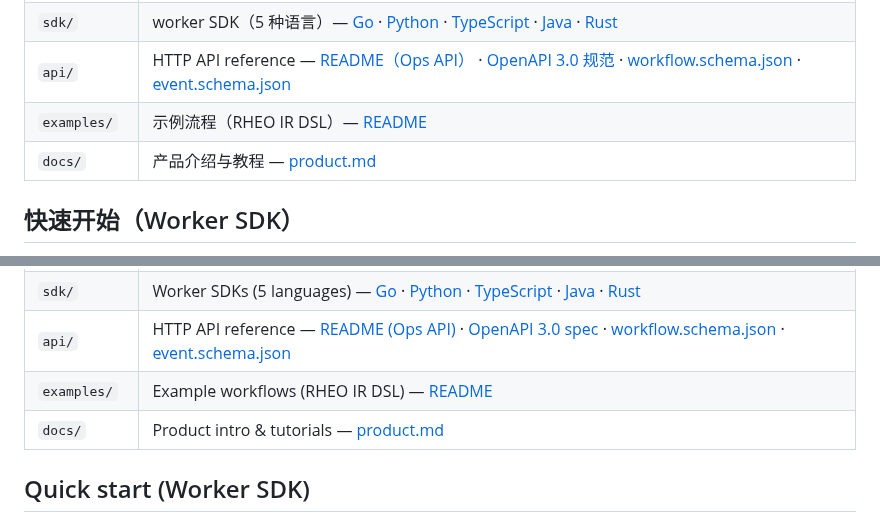
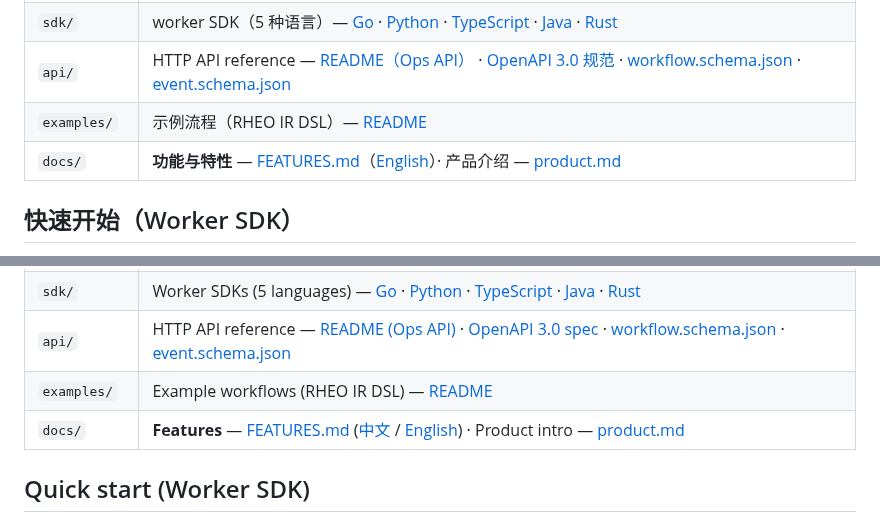
Before and after one commit to axisvela/rheovela-open, a Markdown page: README.md, 2 parts joined by grey strips. Drawn GitHub-style.

Commit message:
docs: RHEOVELA feature/functionality intro (bilingual)

```diff
--- a/README.md
+++ b/README.md
@@ -14,7 +14,7 @@ RHEOVELA 对外发布层（Apache-2.0，当前 **v0.9.0-beta**）：产品介绍
 | `sdk/` | worker SDK（5 种语言）— [Go](sdk/worker/) · [Python](sdk/python/) · [TypeScript](sdk/typescript/) · [Java](sdk/java/) · [Rust](sdk/rust/) |
 | `api/` | HTTP API reference — [README（Ops API）](api/README.md) · [OpenAPI 3.0 规范](api/openapi.yaml) · [workflow.schema.json](api/workflow.schema.json) · [event.schema.json](api/event.schema.json) |
 | `examples/` | 示例流程（RHEO IR DSL）— [README](examples/README.md) |
-| `docs/` | 产品介绍与教程 — [product.md](docs/product.md) |
+| `docs/` | **功能与特性** — [FEATURES.md](docs/FEATURES.md)（[English](docs/FEATURES.en.md)）· 产品介绍 — [product.md](docs/product.md) |
 
 ## 快速开始（Worker SDK）
 
@@ -57,7 +57,7 @@ contracts, SDKs (Go/Python/TypeScript/Java/Rust), API reference and examples.
 | `sdk/` | Worker SDKs (5 languages) — [Go](sdk/worker/) · [Python](sdk/python/) · [TypeScript](sdk/typescript/) · [Java](sdk/java/) · [Rust](sdk/rust/) |
 | `api/` | HTTP API reference — [README (Ops API)](api/README.md) · [OpenAPI 3.0 spec](api/openapi.yaml) · [workflow.schema.json](api/workflow.schema.json) · [event.schema.json](api/event.schema.json) |
 | `examples/` | Example workflows (RHEO IR DSL) — [README](examples/README.md) |
-| `docs/` | Product intro & tutorials — [product.md](docs/product.md) |
+| `docs/` | **Features** — [FEATURES.md](docs/FEATURES.md) ([中文](docs/FEATURES.md) / [English](docs/FEATURES.en.md)) · Product intro — [product.md](docs/product.md) |
 
 ## Quick start (Worker SDK)
 
```
Also changed, not shown: docs/FEATURES.en.md (added, +94 -0 lines), docs/FEATURES.md (added, +94 -0 lines).
